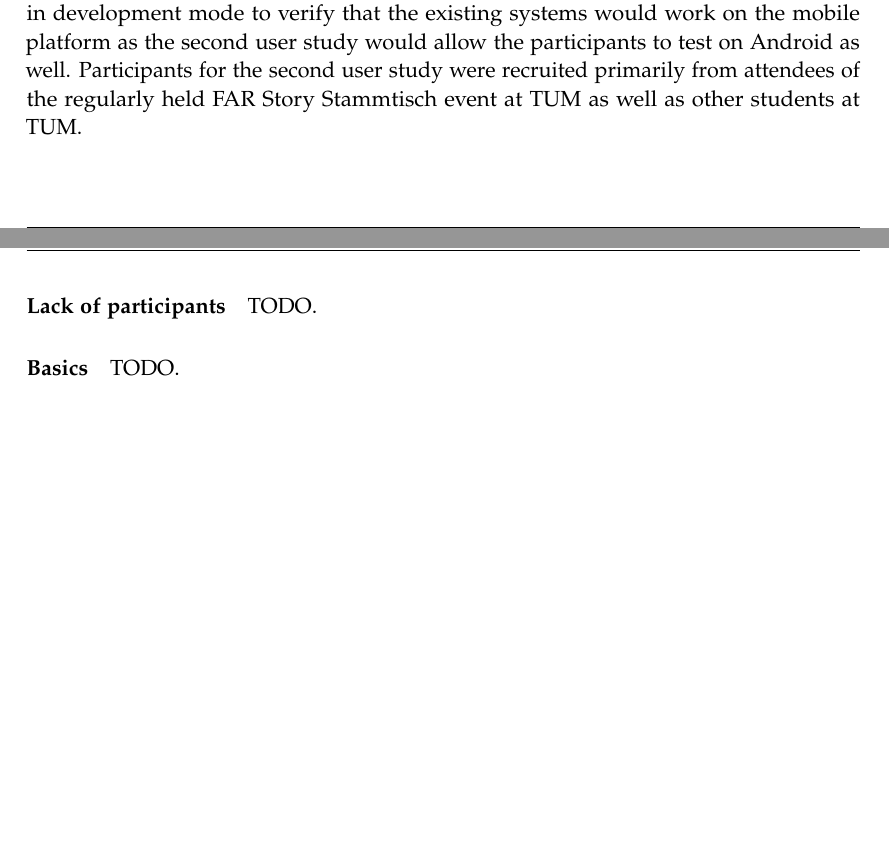
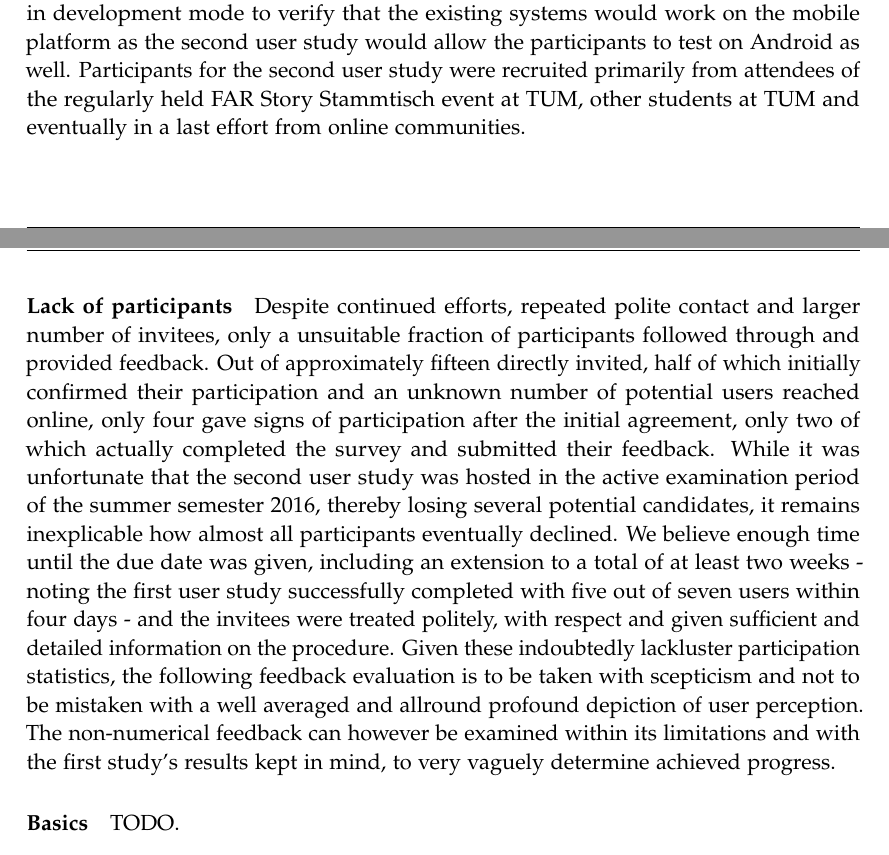
Before and after one commit to HavocInferno/ConText-BA-Thesis, a LaTeX thesis (main.tex, which reads chapters/04_userstudy.tex): two parts of pages 25 and 26 of 31 before the commit and two parts of pages 25 and 26 of 32 after it, joined at a grey line, cut so that both start at the same text, the shorter picture padded with empty space. Compiled offline with pdfLaTeX.

Commit message:
ustudy2issue v1

```diff
--- a/chapters/04_userstudy.tex
+++ b/chapters/04_userstudy.tex
@@ -31,8 +31,10 @@ The first user study had five participants out of seven invited. The participant
 The ConText Overview window was renamed as ConText Options and the various options in renamed and reordered to be grouped according to functional purpose and given updated optional hints so their purpose would be more easily identified at first sight.
 Game sound settings were added to the game, consisting of a default message sound to be played for each message fired, a unique sound a message can play on its own as well as a background track to be played in loop.
 Lastly, a test run on Android was done as in a short story was set up and ported to an Android device in development mode to verify that the existing systems would work on the mobile platform as the second user study would allow the participants to test on Android as well.
-Participants for the second user study were recruited primarily from attendees of the regularly held FAR Story Stammtisch event at TUM as well as other students at TUM.
-\paragraph{Lack of participants} TODO.
+Participants for the second user study were recruited primarily from attendees of the regularly held FAR Story Stammtisch event at TUM, other students at TUM and eventually in a last effort from online communities.
+\paragraph{Lack of participants} Despite continued efforts, repeated polite contact and larger number of invitees, only a unsuitable fraction of participants followed through and provided feedback. Out of approximately fifteen directly invited, half of which initially confirmed their participation and an unknown number of potential users reached online, only four gave signs of participation after the initial agreement, only two of which actually completed the survey and submitted their feedback.
+While it was unfortunate that the second user study was hosted in the active examination period of the summer semester 2016, thereby losing several potential candidates, it remains inexplicable how almost all participants eventually declined. We believe enough time until the due date was given, including an extension to a total of at least two weeks - noting the first user study successfully completed with five out of seven users within four days - and the invitees were treated politely, with respect and given sufficient and detailed information on the procedure.
+Given these indoubtedly lackluster participation statistics, the following feedback evaluation is to be taken with scepticism and not to be mistaken with a well averaged and allround profound depiction of user perception. The non-numerical feedback can however be examined within its limitations and with the first study's results kept in mind, to very vaguely determine achieved progress.
 \paragraph{Basics} TODO.
 \paragraph{Interface} TODO.
 \paragraph{Performance} TODO.
```
